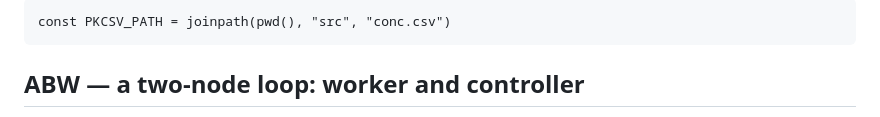
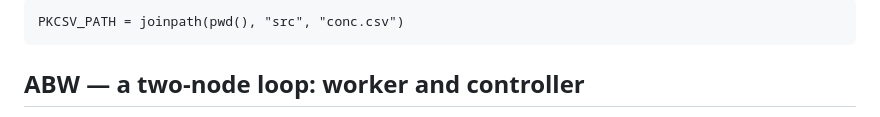
Before and after one commit to PharmCat/MetidaFlows.jl, a Markdown page: docs/src/examples_abw_two_node.md, the part around the change. Drawn GitHub-style.

````diff
--- a/docs/src/examples_abw_two_node.md
+++ b/docs/src/examples_abw_two_node.md
@@ -1,5 +1,5 @@
 ```@setup mfexample
-const PKCSV_PATH = joinpath(pwd(), "src", "conc.csv")
+PKCSV_PATH = joinpath(pwd(), "src", "conc.csv")
 ```
 
 ## ABW — a two-node loop: worker and controller
````
Also changed, not shown: docs/src/examples_abw_cycle.md (+1 -1 lines), docs/src/index.md (+2 -2 lines).
